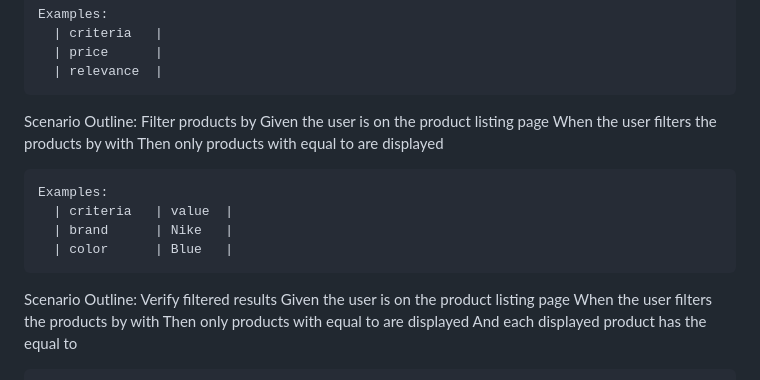
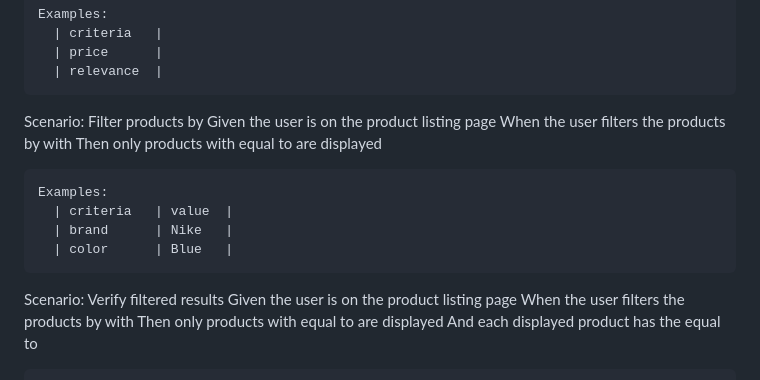
Before and after one commit to Mirallee/amazon-test, a Markdown page: README.md, the part around the change. Rendered like a GitHub page.

```diff
--- a/README.md
+++ b/README.md
@@ -109,7 +109,7 @@ Work to do :
       | price      |
       | relevance  |
 
-  Scenario Outline: Filter products by <criteria> <value>
+  Scenario: Filter products by <criteria> <value>
     Given the user is on the product listing page
     When the user filters the products by <criteria> with <value>
     Then only products with <criteria> equal to <value> are displayed
@@ -119,7 +119,7 @@ Work to do :
       | brand      | Nike   |
       | color      | Blue   |
 
-  Scenario Outline: Verify filtered results
+  Scenario: Verify filtered results
     Given the user is on the product listing page
     When the user filters the products by <criteria> with <value>
     Then only products with <criteria> equal to <value> are displayed
```
